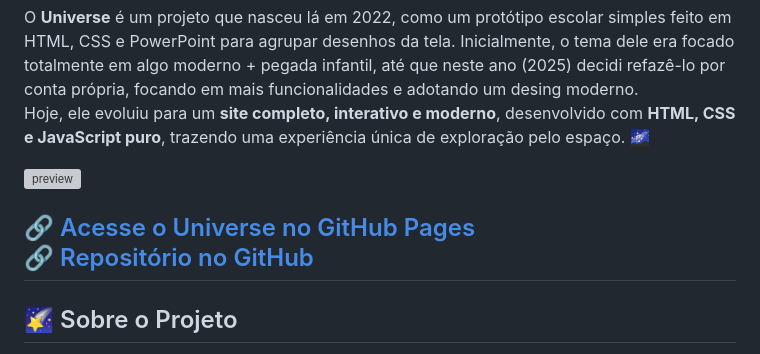
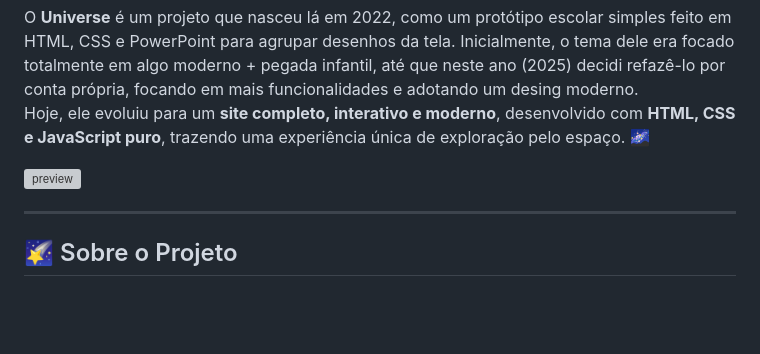
Before and after one commit to Jaqueline-Gotardi/projeto-universe, a Markdown page: readme.md, the part around the change. GitHub-like rendering; blank space fills up the shorter version; grey boxes are pictures that could not be loaded.

Commit message:
atualizando o readme, BOM DIA QUARTA FEIRAAAAAA

```diff
--- a/readme.md
+++ b/readme.md
@@ -7,8 +7,6 @@ Hoje, ele evoluiu para um **site completo, interativo e moderno**, desenvolvido
 
 ![preview](src/imagens/tela-responsive.png)
 
-[🔗 Acesse o Universe no GitHub Pages](https://jaqueline-gotardi.github.io/projeto-universe/)
-[🔗 Repositório no GitHub](https://github.com/Jaqueline-Gotardi/projeto-universe)
 ---
 
 ## 🌠 Sobre o Projeto
```
